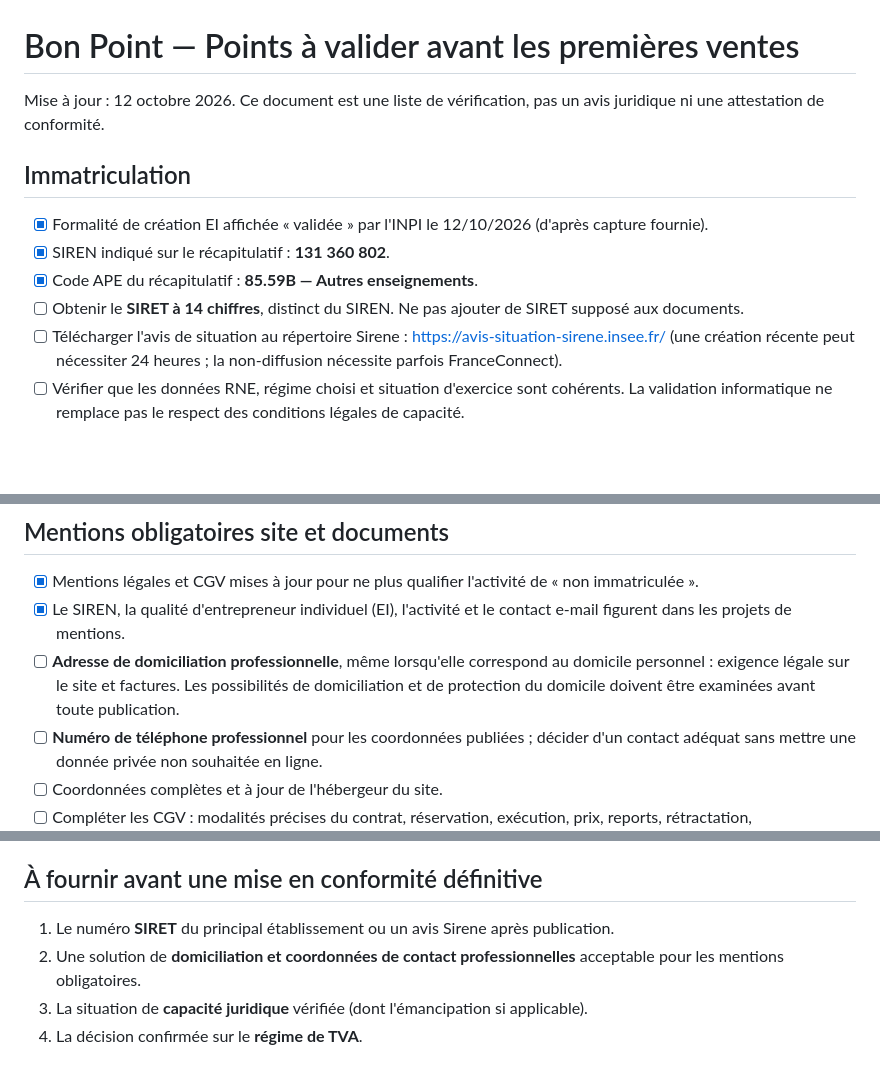
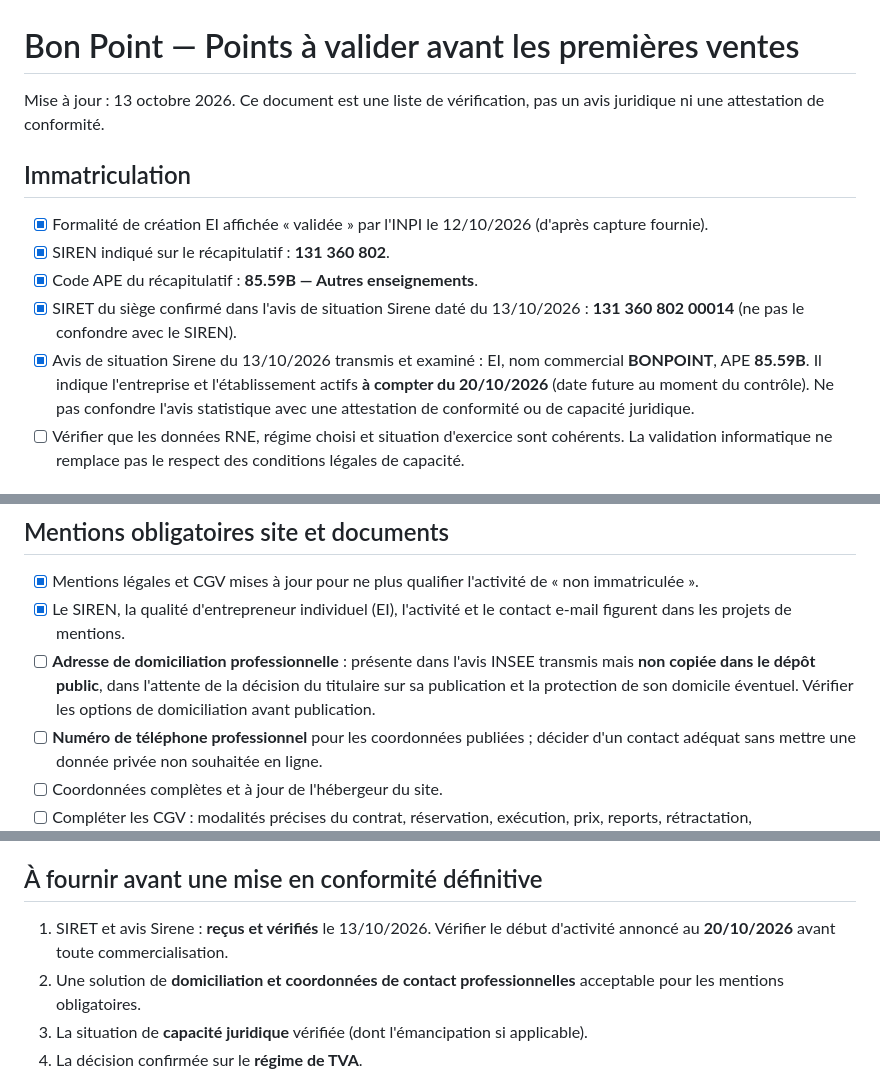
Before and after one commit to bon-point/bon-point, a Markdown page: documents/verification-avant-lancement.md, 3 parts joined by grey strips. Drawn GitHub-style; blank space fills up the shorter version.

Commit message:
Record verified 13 Oct INSEE SIRET and future activity start without exposing domicile

```diff
--- a/documents/verification-avant-lancement.md
+++ b/documents/verification-avant-lancement.md
@@ -1,12 +1,12 @@
 # Bon Point — Points à valider avant les premières ventes
-Mise à jour : 12 octobre 2026. Ce document est une liste de vérification, pas un avis juridique ni une attestation de conformité.
+Mise à jour : 13 octobre 2026. Ce document est une liste de vérification, pas un avis juridique ni une attestation de conformité.
 
 ## Immatriculation
 - [x] Formalité de création EI affichée « validée » par l'INPI le 12/10/2026 (d'après capture fournie).
 - [x] SIREN indiqué sur le récapitulatif : **131 360 802**.
 - [x] Code APE du récapitulatif : **85.59B — Autres enseignements**.
-- [ ] Obtenir le **SIRET à 14 chiffres**, distinct du SIREN. Ne pas ajouter de SIRET supposé aux documents.
-- [ ] Télécharger l'avis de situation au répertoire Sirene : https://avis-situation-sirene.insee.fr/ (une création récente peut nécessiter 24 heures ; la non-diffusion nécessite parfois FranceConnect).
+- [x] SIRET du siège confirmé dans l'avis de situation Sirene daté du 13/10/2026 : **131 360 802 00014** (ne pas le confondre avec le SIREN).
+- [x] Avis de situation Sirene du 13/10/2026 transmis et examiné : EI, nom commercial **BONPOINT**, APE **85.59B**. Il indique l'entreprise et l'établissement actifs **à compter du 20/10/2026** (date future au moment du contrôle). Ne pas confondre l'avis statistique avec une attestation de conformité ou de capacité juridique.
 - [ ] Vérifier que les données RNE, régime choisi et situation d'exercice sont cohérents. La validation informatique ne remplace pas le respect des conditions légales de capacité.
 
 ## Capacité juridique et compte de paiement
@@ -18,7 +18,7 @@ Mise à jour : 12 octobre 2026. Ce document est une liste de vérification, pas
 ## Mentions obligatoires site et documents
 - [x] Mentions légales et CGV mises à jour pour ne plus qualifier l'activité de « non immatriculée ».
 - [x] Le SIREN, la qualité d'entrepreneur individuel (EI), l'activité et le contact e-mail figurent dans les projets de mentions.
-- [ ] **Adresse de domiciliation professionnelle**, même lorsqu'elle correspond au domicile personnel : exigence légale sur le site et factures. Les possibilités de domiciliation et de protection du domicile doivent être examinées avant toute publication.
+- [ ] **Adresse de domiciliation professionnelle** : présente dans l'avis INSEE transmis mais **non copiée dans le dépôt public**, dans l'attente de la décision du titulaire sur sa publication et la protection de son domicile éventuel. Vérifier les options de domiciliation avant publication.
 - [ ] **Numéro de téléphone professionnel** pour les coordonnées publiées ; décider d'un contact adéquat sans mettre une donnée privée non souhaitée en ligne.
 - [ ] Coordonnées complètes et à jour de l'hébergeur du site.
 - [ ] Compléter les CGV : modalités précises du contrat, réservation, exécution, prix, reports, rétractation, remboursement, médiateur de la consommation et lien vers le formulaire adapté. Pour les contrats à distance conclus en ligne, vérifier aussi la fonctionnalité de rétractation en ligne applicable depuis le 19/06/2026 (voir `retractation.html`).
@@ -47,7 +47,7 @@ Mise à jour : 12 octobre 2026. Ce document est une liste de vérification, pas
 - [ ] Test complet d'une demande depuis un navigateur public avec Turnstile : **non réalisé**, ne pas le confondre avec la création manuelle dans l'administration.
 
 ## À fournir avant une mise en conformité définitive
-1. Le numéro **SIRET** du principal établissement ou un avis Sirene après publication.
+1. SIRET et avis Sirene : **reçus et vérifiés** le 13/10/2026. Vérifier le début d'activité annoncé au **20/10/2026** avant toute commercialisation.
 2. Une solution de **domiciliation et coordonnées de contact professionnelles** acceptable pour les mentions obligatoires.
 3. La situation de **capacité juridique** vérifiée (dont l'émancipation si applicable).
 4. La décision confirmée sur le **régime de TVA**.
```
